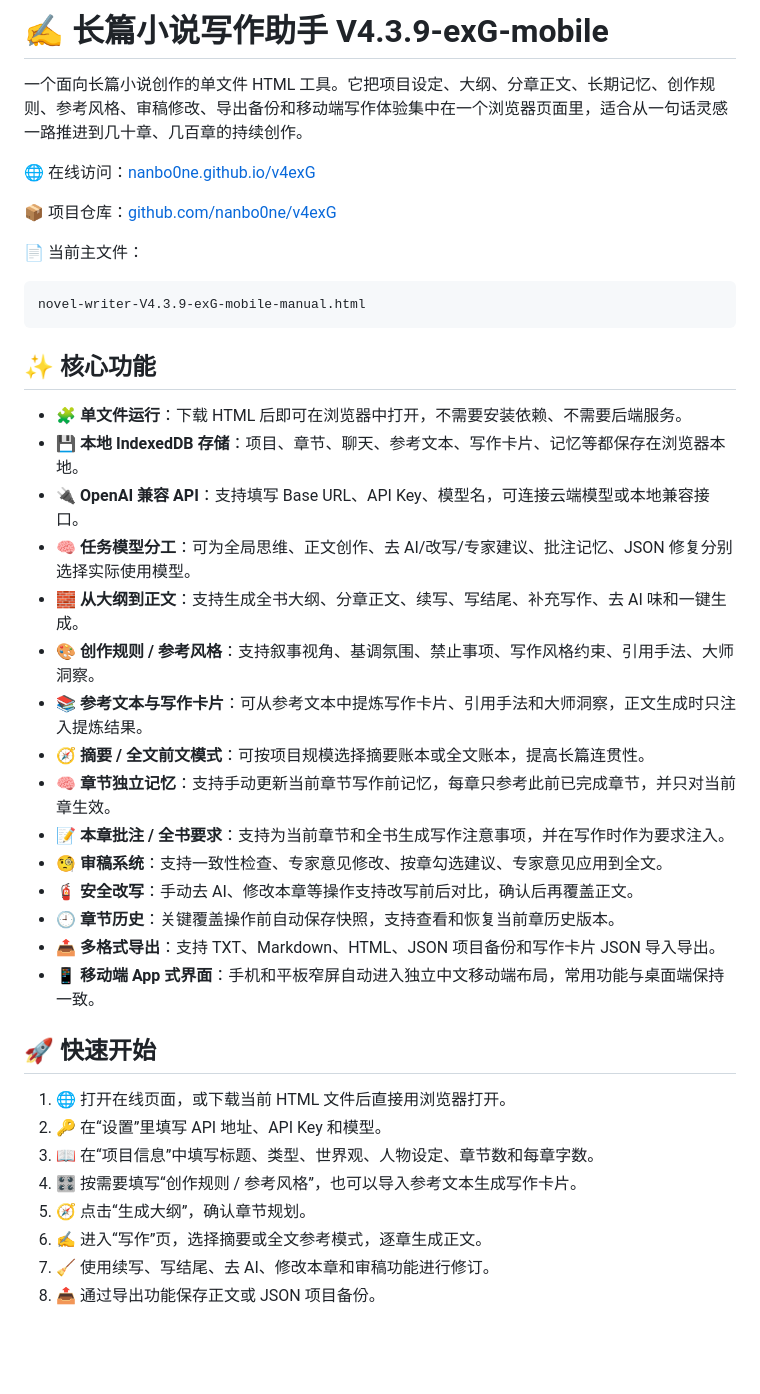
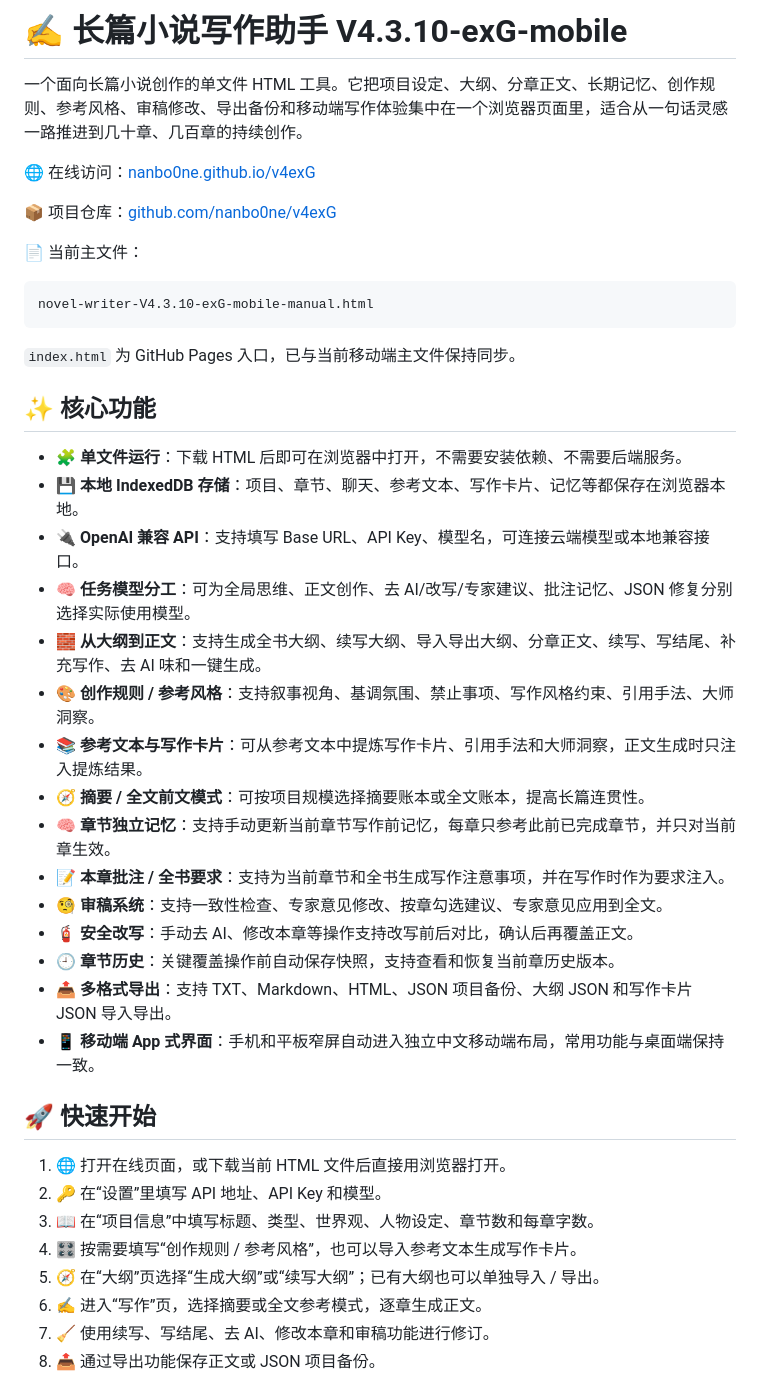
Before and after one commit to nanbo0ne/v4exG, a Markdown page: README.md, the part around one of its changes. GitHub-like rendering; blank space fills up the shorter version.

Commit message:
Update README for V4.3.10-exG-mobile
Update version from V4.3.9-exG-mobile to V4.3.10-exG-mobile and add new features.

````diff
--- a/README.md
+++ b/README.md
@@ -1,4 +1,4 @@
-# ✍️ 长篇小说写作助手 V4.3.9-exG-mobile
+# ✍️ 长篇小说写作助手 V4.3.10-exG-mobile
 
 一个面向长篇小说创作的单文件 HTML 工具。它把项目设定、大纲、分章正文、长期记忆、创作规则、参考风格、审稿修改、导出备份和移动端写作体验集中在一个浏览器页面里，适合从一句话灵感一路推进到几十章、几百章的持续创作。
 
@@ -9,8 +9,10 @@
 📄 当前主文件：
 
 ```text
-novel-writer-V4.3.9-exG-mobile-manual.html
+novel-writer-V4.3.10-exG-mobile-manual.html
 ```
+
+`index.html` 为 GitHub Pages 入口，已与当前移动端主文件保持同步。
 
 ## ✨ 核心功能
 
@@ -18,7 +20,7 @@ novel-writer-V4.3.9-exG-mobile-manual.html
 - 💾 **本地 IndexedDB 存储**：项目、章节、聊天、参考文本、写作卡片、记忆等都保存在浏览器本地。
 - 🔌 **OpenAI 兼容 API**：支持填写 Base URL、API Key、模型名，可连接云端模型或本地兼容接口。
 - 🧠 **任务模型分工**：可为全局思维、正文创作、去 AI/改写/专家建议、批注记忆、JSON 修复分别选择实际使用模型。
-- 🧱 **从大纲到正文**：支持生成全书大纲、分章正文、续写、写结尾、补充写作、去 AI 味和一键生成。
+- 🧱 **从大纲到正文**：支持生成全书大纲、续写大纲、导入导出大纲、分章正文、续写、写结尾、补充写作、去 AI 味和一键生成。
 - 🎨 **创作规则 / 参考风格**：支持叙事视角、基调氛围、禁止事项、写作风格约束、引用手法、大师洞察。
 - 📚 **参考文本与写作卡片**：可从参考文本中提炼写作卡片、引用手法和大师洞察，正文生成时只注入提炼结果。
 - 🧭 **摘要 / 全文前文模式**：可按项目规模选择摘要账本或全文账本，提高长篇连贯性。
@@ -27,7 +29,7 @@ novel-writer-V4.3.9-exG-mobile-manual.html
 - 🧐 **审稿系统**：支持一致性检查、专家意见修改、按章勾选建议、专家意见应用到全文。
 - 🧯 **安全改写**：手动去 AI、修改本章等操作支持改写前后对比，确认后再覆盖正文。
 - 🕘 **章节历史**：关键覆盖操作前自动保存快照，支持查看和恢复当前章历史版本。
-- 📤 **多格式导出**：支持 TXT、Markdown、HTML、JSON 项目备份和写作卡片 JSON 导入导出。
+- 📤 **多格式导出**：支持 TXT、Markdown、HTML、JSON 项目备份、大纲 JSON 和写作卡片 JSON 导入导出。
 - 📱 **移动端 App 式界面**：手机和平板窄屏自动进入独立中文移动端布局，常用功能与桌面端保持一致。
 
 ## 🚀 快速开始
@@ -36,7 +38,7 @@ novel-writer-V4.3.9-exG-mobile-manual.html
 2. 🔑 在“设置”里填写 API 地址、API Key 和模型。
 3. 📖 在“项目信息”中填写标题、类型、世界观、人物设定、章节数和每章字数。
 4. 🎛️ 按需要填写“创作规则 / 参考风格”，也可以导入参考文本生成写作卡片。
-5. 🧭 点击“生成大纲”，确认章节规划。
+5. 🧭 在“大纲”页选择“生成大纲”或“续写大纲”；已有大纲也可以单独导入 / 导出。
 6. ✍️ 进入“写作”页，选择摘要或全文参考模式，逐章生成正文。
 7. 🧹 使用续写、写结尾、去 AI、修改本章和审稿功能进行修订。
 8. 📤 通过导出功能保存正文或 JSON 项目备份。
````
Also changed, not shown: other parts of README.md (+10 -1 lines).
